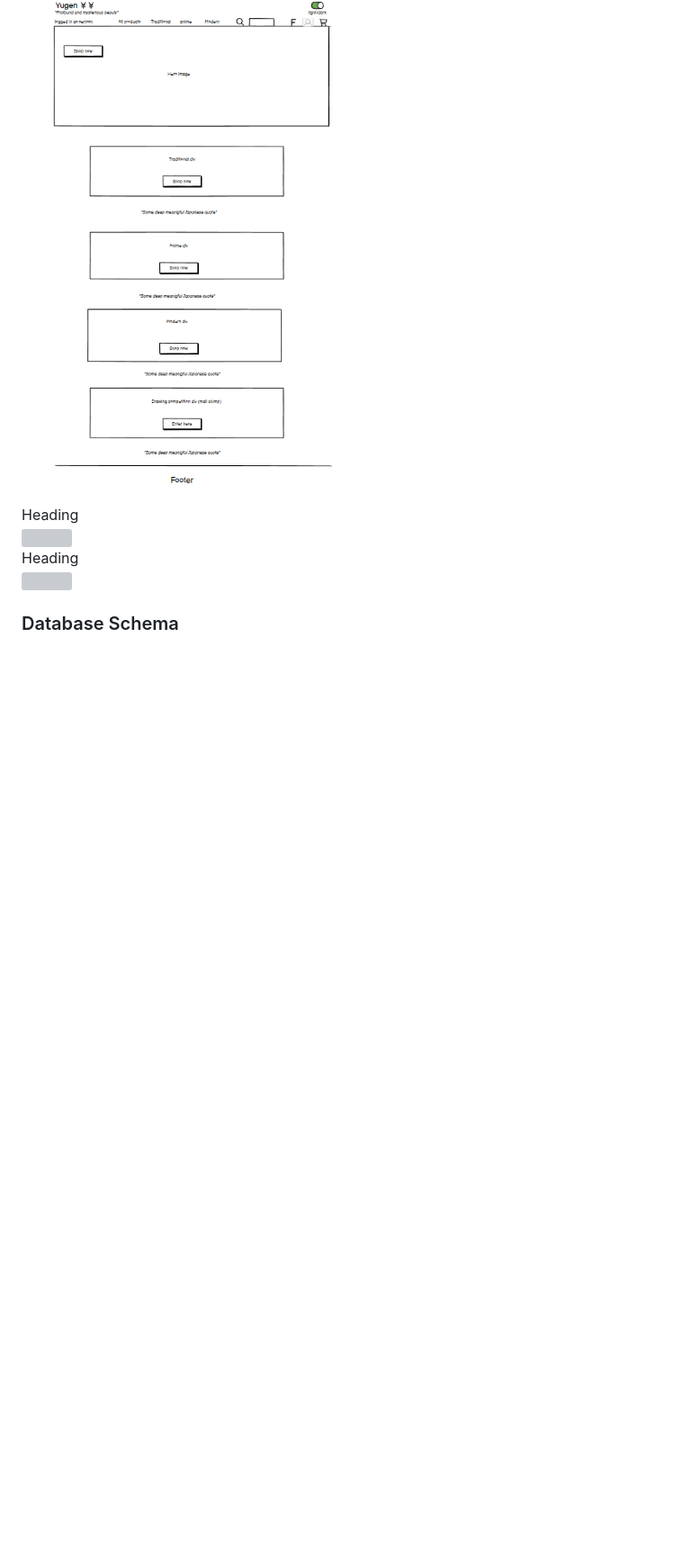
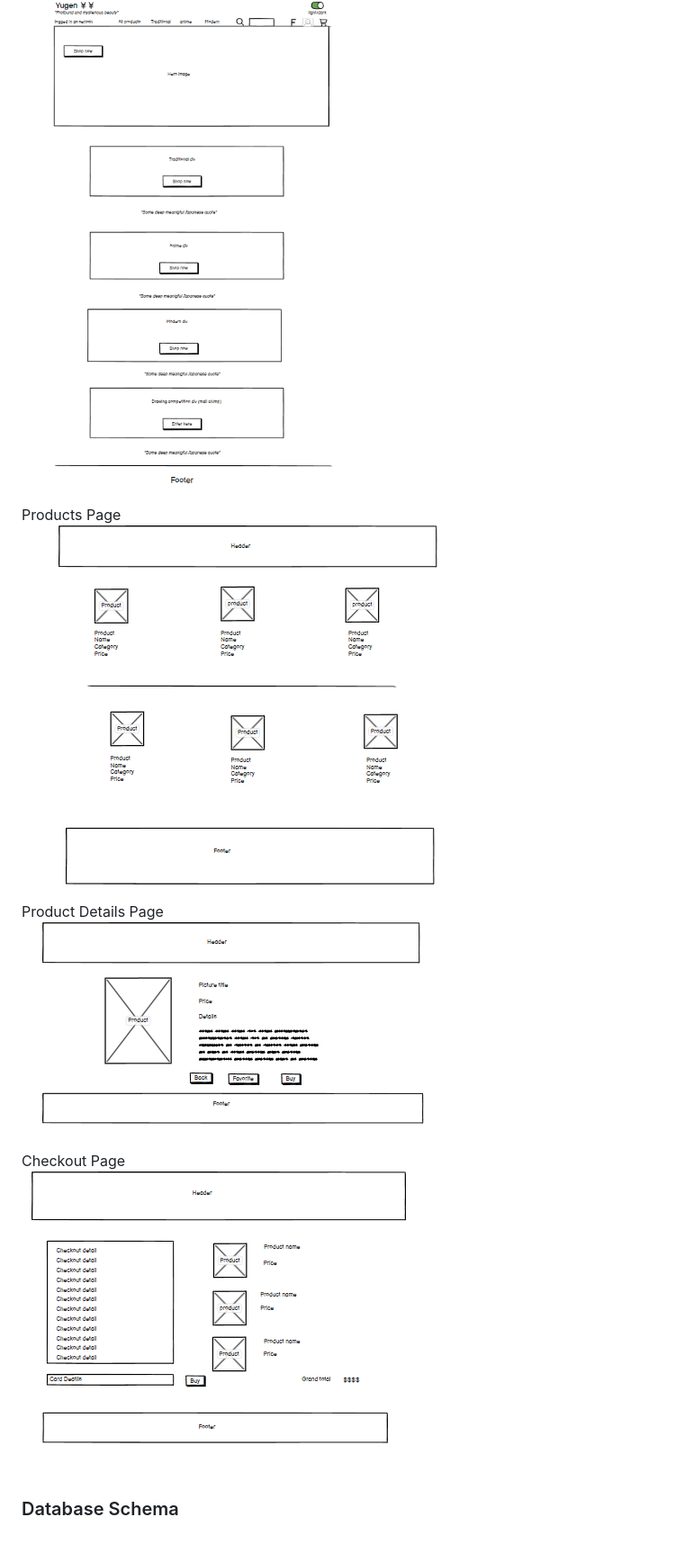
Before and after one commit to SerJosh/Y-gen, a Markdown page: README.md, the part around the change printed below. Shown: that part at 90% size. GitHub-like rendering; pictures changed too: documentation/wf-checkout.png (added), documentation/wf-detail.png (added), documentation/wf-products.png (added); blank space fills up the shorter version; grey boxes are pictures that could not be loaded.

```diff
--- a/README.md
+++ b/README.md
@@ -1085,13 +1085,17 @@ Alternative Landing Page
 <br>
 ![Alternative landing page](documentation/yugen-alternative-landing.png)
 <br>
-Heading
+Products Page
 <br>
-![]()
+![Products Page](documentation/wf-products.png)
 <br>
-Heading
+Product Details Page
 <br>
-![]()
+![Product Details Page](documentation/wf-detail.png)
+<br>
+Checkout Page
+<br>
+![Checkout Page](documentation/wf-checkout.png)
 <br>
 
 
```
Also changed, not shown: other parts of README.md (+13 -12 lines).
